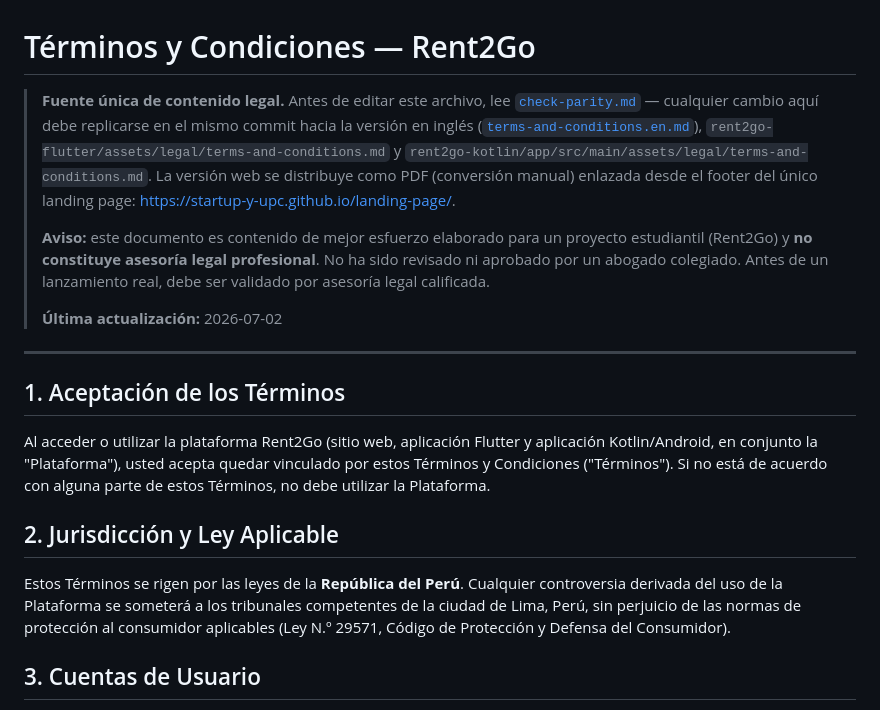
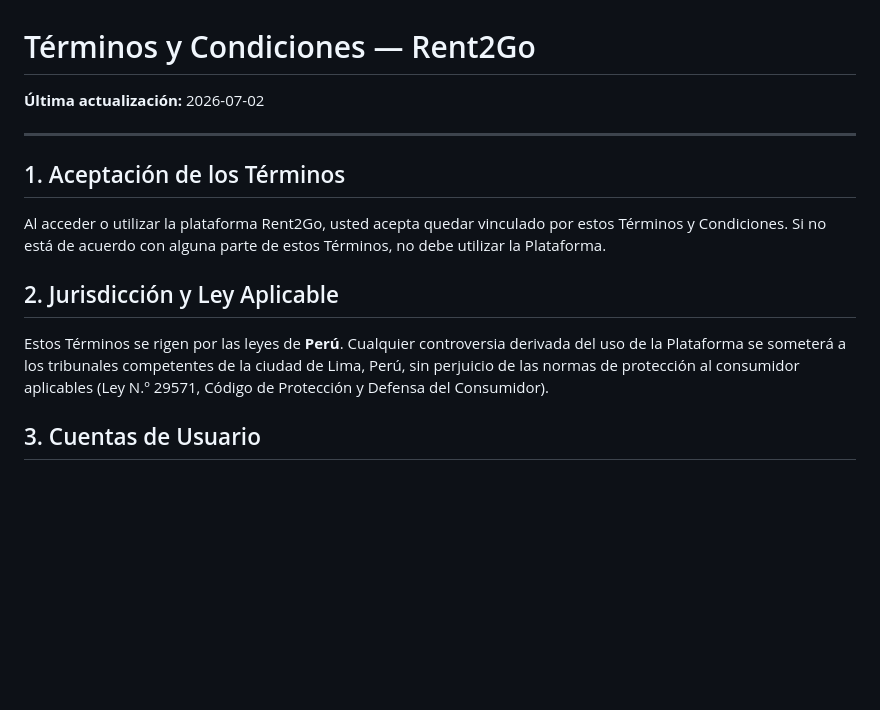
Before and after one commit to Startup-y-upc/rent2go-flutter, a Markdown page: assets/legal/terms-and-conditions.md, the part around the change. Rendered like a GitHub page; blank space fills up the shorter version.

Commit message:
chore: update Terms & Conditions document for clarity and legal accuracy

```diff
--- a/assets/legal/terms-and-conditions.md
+++ b/assets/legal/terms-and-conditions.md
@@ -1,20 +1,16 @@
 # Términos y Condiciones — Rent2Go
 
-> **Fuente única de contenido legal.** Antes de editar este archivo, lee [`check-parity.md`](./check-parity.md) — cualquier cambio aquí debe replicarse en el mismo commit hacia la versión en inglés ([`terms-and-conditions.en.md`](./terms-and-conditions.en.md)), `rent2go-flutter/assets/legal/terms-and-conditions.md` y `rent2go-kotlin/app/src/main/assets/legal/terms-and-conditions.md`. La versión web se distribuye como PDF (conversión manual) enlazada desde el footer del único landing page: [https://startup-y-upc.github.io/landing-page/](https://startup-y-upc.github.io/landing-page/).
->
-> **Aviso:** este documento es contenido de mejor esfuerzo elaborado para un proyecto estudiantil (Rent2Go) y **no constituye asesoría legal profesional**. No ha sido revisado ni aprobado por un abogado colegiado. Antes de un lanzamiento real, debe ser validado por asesoría legal calificada.
->
-> **Última actualización:** 2026-07-02
+**Última actualización:** 2026-07-02
 
 ---
 
 ## 1. Aceptación de los Términos
 
-Al acceder o utilizar la plataforma Rent2Go (sitio web, aplicación Flutter y aplicación Kotlin/Android, en conjunto la "Plataforma"), usted acepta quedar vinculado por estos Términos y Condiciones ("Términos"). Si no está de acuerdo con alguna parte de estos Términos, no debe utilizar la Plataforma.
+Al acceder o utilizar la plataforma Rent2Go, usted acepta quedar vinculado por estos Términos y Condiciones. Si no está de acuerdo con alguna parte de estos Términos, no debe utilizar la Plataforma.
 
 ## 2. Jurisdicción y Ley Aplicable
 
-Estos Términos se rigen por las leyes de la **República del Perú**. Cualquier controversia derivada del uso de la Plataforma se someterá a los tribunales competentes de la ciudad de Lima, Perú, sin perjuicio de las normas de protección al consumidor aplicables (Ley N.º 29571, Código de Protección y Defensa del Consumidor).
+Estos Términos se rigen por las leyes de **Perú**. Cualquier controversia derivada del uso de la Plataforma se someterá a los tribunales competentes de la ciudad de Lima, Perú, sin perjuicio de las normas de protección al consumidor aplicables (Ley N.º 29571, Código de Protección y Defensa del Consumidor).
 
 ## 3. Cuentas de Usuario
 
```
